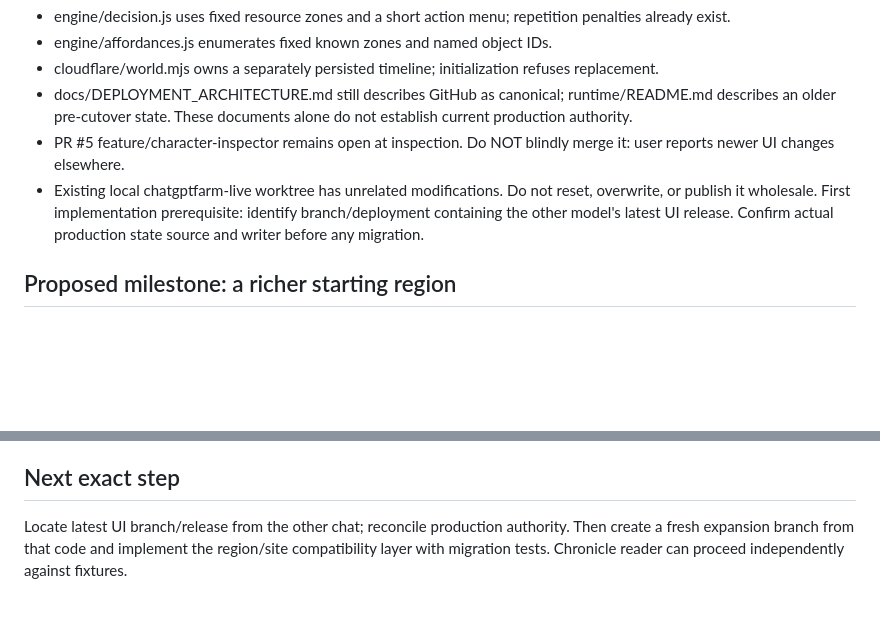
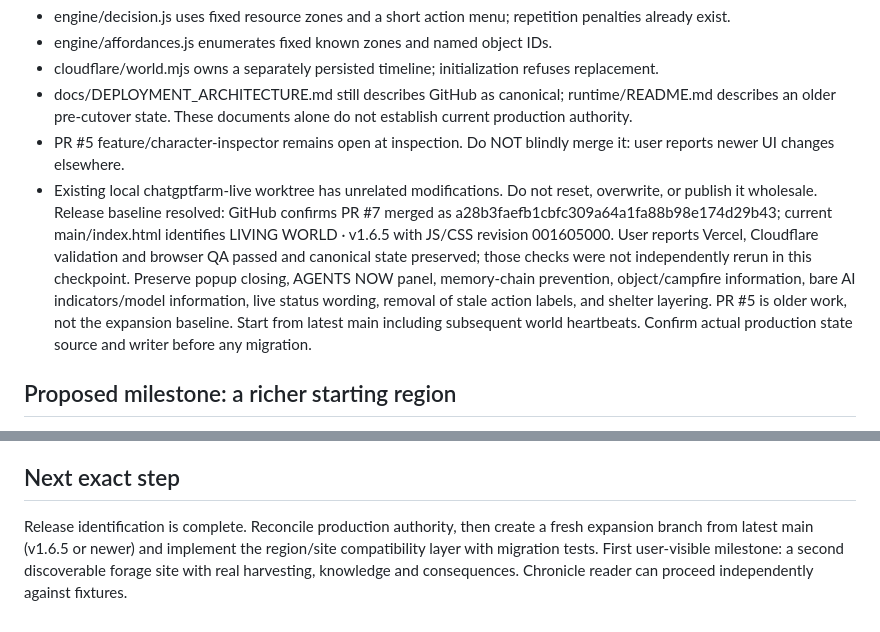
Before and after one commit to kyle8824/chatgptfarm, a Markdown page: docs/EXPANSION_CHRONICLE_HANDOFF.md, 2 parts joined by grey strips. GitHub-like rendering; blank space fills up the shorter version.

Commit message:
docs: confirm v1.6.5 baseline and preserve latest UI fixes

```diff
--- a/docs/EXPANSION_CHRONICLE_HANDOFF.md
+++ b/docs/EXPANSION_CHRONICLE_HANDOFF.md
@@ -13,7 +13,8 @@ Reviewed main at d7acaec0547448d2433e3e32cdcdb3fd3beefeea.
 - docs/DEPLOYMENT_ARCHITECTURE.md still describes GitHub as canonical; runtime/README.md describes an older pre-cutover state. These documents alone do not establish current production authority.
 - PR #5 feature/character-inspector remains open at inspection. Do NOT blindly merge it: user reports newer UI changes elsewhere.
 - Existing local chatgptfarm-live worktree has unrelated modifications. Do not reset, overwrite, or publish it wholesale.
-First implementation prerequisite: identify branch/deployment containing the other model's latest UI release. Confirm actual production state source and writer before any migration.
+Release baseline resolved: GitHub confirms PR #7 merged as a28b3faefb1cbfc309a64a1fa88b98e174d29b43; current main/index.html identifies LIVING WORLD · v1.6.5 with JS/CSS revision 001605000. User reports Vercel, Cloudflare validation and browser QA passed and canonical state preserved; those checks were not independently rerun in this checkpoint.
+Preserve popup closing, AGENTS NOW panel, memory-chain prevention, object/campfire information, bare AI indicators/model information, live status wording, removal of stale action labels, and shelter layering. PR #5 is older work, not the expansion baseline. Start from latest main including subsequent world heartbeats. Confirm actual production state source and writer before any migration.
 
 ## Proposed milestone: a richer starting region
 1. Introduce a backward-compatible region/site registry: stable region IDs, stable site IDs, positions local to region, typed resources and material properties. Wrap the existing basin without changing its coordinates, identities or history.
@@ -55,4 +56,4 @@ Use separate branches; record exact touched files. Do not concurrently edit shar
 After each completed/tested unit and before release: commit work to its task branch and update this file with branch, commit, changed files, tests actually run, failures, deployment status and exact next step. Mark untested/incomplete work explicitly. Never record secrets. Commit early; usage limits can interrupt without warning.
 
 ## Next exact step
-Locate latest UI branch/release from the other chat; reconcile production authority. Then create a fresh expansion branch from that code and implement the region/site compatibility layer with migration tests. Chronicle reader can proceed independently against fixtures.
+Release identification is complete. Reconcile production authority, then create a fresh expansion branch from latest main (v1.6.5 or newer) and implement the region/site compatibility layer with migration tests. First user-visible milestone: a second discoverable forage site with real harvesting, knowledge and consequences. Chronicle reader can proceed independently against fixtures.
```
